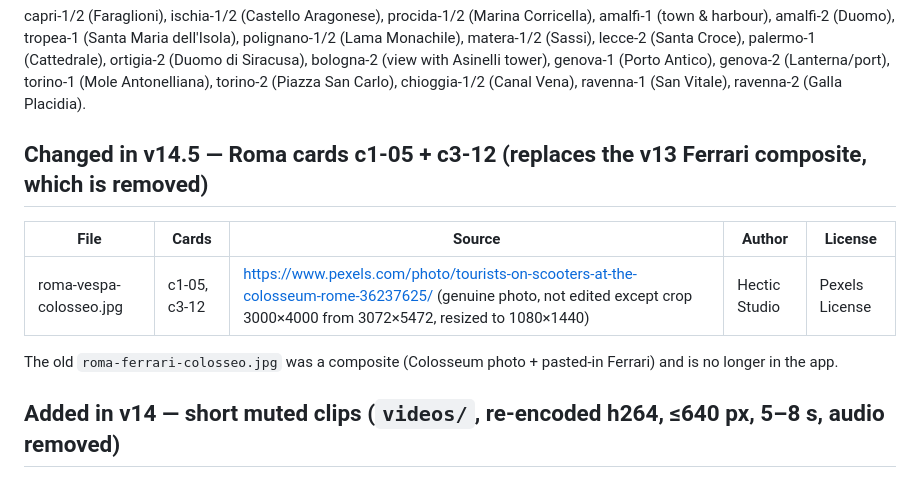
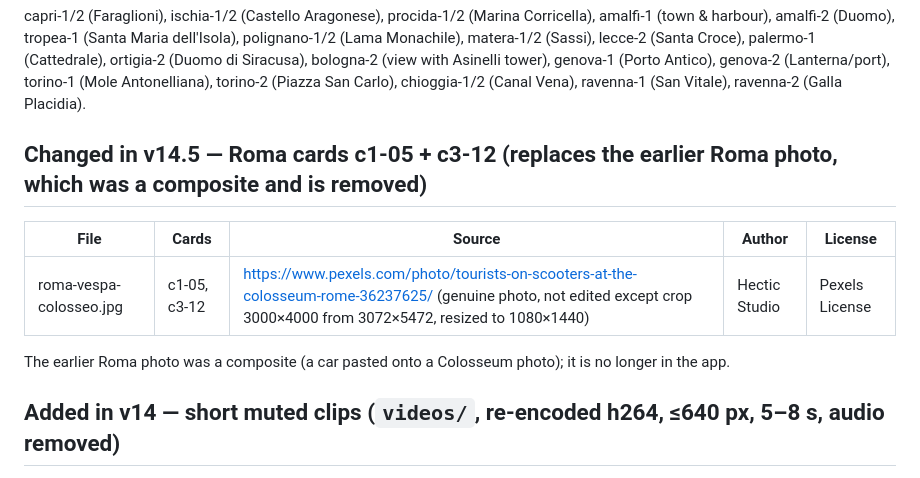
Before and after one commit to AppuccinoHub/italia-scroll-preview, a Markdown page: images/ATTRIBUTIONS.md, the part around the change. Rendered like a GitHub page.

Commit message:
Preview: ATTRIBUTIONS v14.5 note reworded (same as live)

```diff
--- a/images/ATTRIBUTIONS.md
+++ b/images/ATTRIBUTIONS.md
@@ -29,12 +29,12 @@ tropea-1 (Santa Maria dell'Isola), polignano-1/2 (Lama Monachile), matera-1/2 (S
 ortigia-2 (Duomo di Siracusa), bologna-2 (view with Asinelli tower), genova-1 (Porto Antico), genova-2 (Lanterna/port),
 torino-1 (Mole Antonelliana), torino-2 (Piazza San Carlo), chioggia-1/2 (Canal Vena), ravenna-1 (San Vitale), ravenna-2 (Galla Placidia).
 
-## Changed in v14.5 — Roma cards c1-05 + c3-12 (replaces the v13 Ferrari composite, which is removed)
+## Changed in v14.5 — Roma cards c1-05 + c3-12 (replaces the earlier Roma photo, which was a composite and is removed)
 | File | Cards | Source | Author | License |
 |---|---|---|---|---|
 | roma-vespa-colosseo.jpg | c1-05, c3-12 | https://www.pexels.com/photo/tourists-on-scooters-at-the-colosseum-rome-36237625/ (genuine photo, not edited except crop 3000×4000 from 3072×5472, resized to 1080×1440) | Hectic Studio | Pexels License |
 
-The old `roma-ferrari-colosseo.jpg` was a composite (Colosseum photo + pasted-in Ferrari) and is no longer in the app.
+The earlier Roma photo was a composite (a car pasted onto a Colosseum photo); it is no longer in the app.
 
 ## Added in v14 — short muted clips (`videos/`, re-encoded h264, ≤640 px, 5–8 s, audio removed)
 Each clip was checked frame by frame against the place on its card.
```
